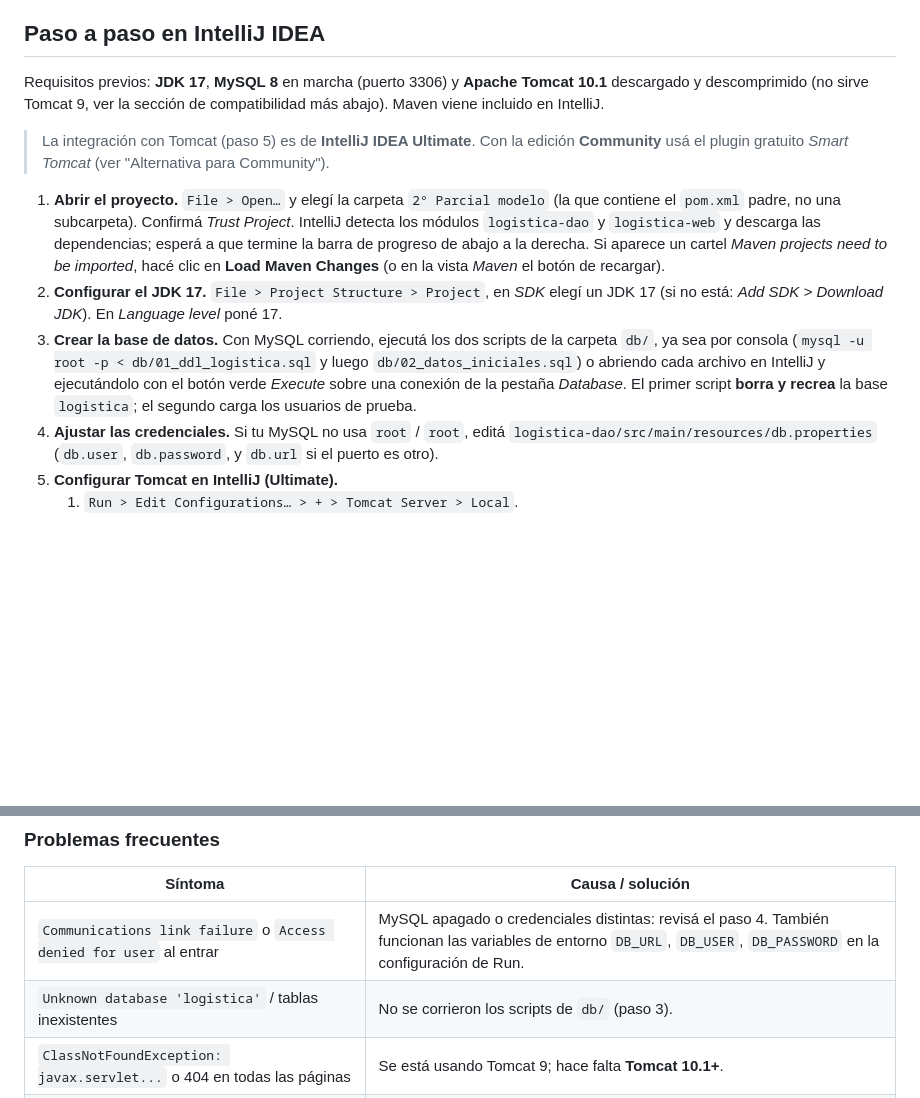
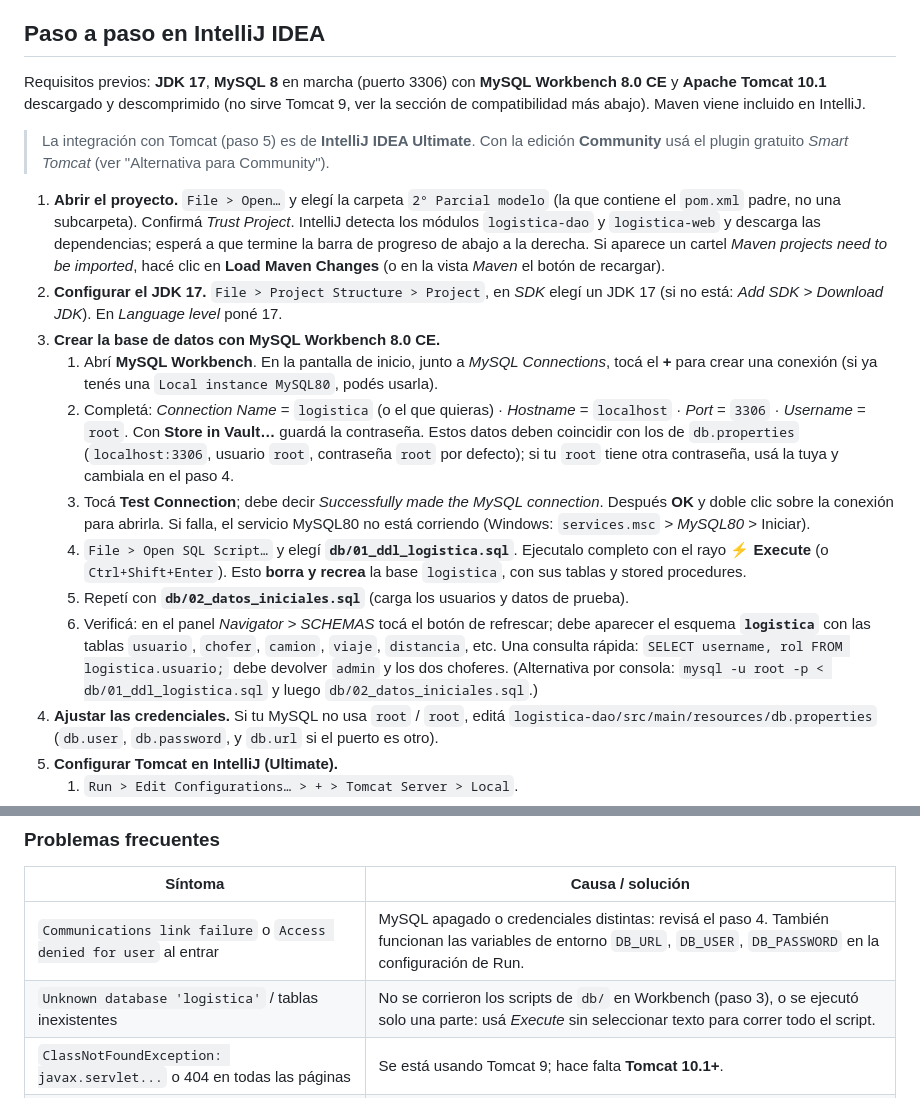
Before and after one commit to Jorpazos/ProgramacionAvanzadaUSALMacrino, a Markdown page: 2° Parcial modelo/README.md, 2 parts joined by grey strips. Drawn GitHub-style; blank space fills up the shorter version.

Commit message:
README: pasos de base de datos con MySQL Workbench 8.0 CE
Co-Authored-By: Claude Sonnet 5.5 <noreply@anthropic.com>
Claude-Session: https://claude.ai/code/session_01UJ9wKq6sG1JaAKYBKr696g

```diff
--- a/2° Parcial modelo/README.md
+++ b/2° Parcial modelo/README.md
@@ -28,7 +28,7 @@ tiempo y tanques, y pantalla de chofer para iniciar/finalizar sus viajes.
 
 ## Paso a paso en IntelliJ IDEA
 
-Requisitos previos: **JDK 17**, **MySQL 8** en marcha (puerto 3306) y **Apache Tomcat 10.1** descargado y descomprimido
+Requisitos previos: **JDK 17**, **MySQL 8** en marcha (puerto 3306) con **MySQL Workbench 8.0 CE** y **Apache Tomcat 10.1** descargado y descomprimido
 (no sirve Tomcat 9, ver la sección de compatibilidad más abajo). Maven viene incluido en IntelliJ.
 
 > La integración con Tomcat (paso 5) es de **IntelliJ IDEA Ultimate**. Con la edición **Community** usá el plugin gratuito
@@ -40,10 +40,22 @@ Requisitos previos: **JDK 17**, **MySQL 8** en marcha (puerto 3306) y **Apache T
    need to be imported*, hacé clic en **Load Maven Changes** (o en la vista *Maven* el botón de recargar).
 2. **Configurar el JDK 17.** `File > Project Structure > Project`, en *SDK* elegí un JDK 17 (si no está: *Add SDK >
    Download JDK*). En *Language level* poné 17.
-3. **Crear la base de datos.** Con MySQL corriendo, ejecutá los dos scripts de la carpeta `db/`, ya sea por consola
-   (`mysql -u root -p < db/01_ddl_logistica.sql` y luego `db/02_datos_iniciales.sql`) o abriendo cada archivo en IntelliJ
-   y ejecutándolo con el botón verde *Execute* sobre una conexión de la pestaña *Database*. El primer script **borra y
-   recrea** la base `logistica`; el segundo carga los usuarios de prueba.
+3. **Crear la base de datos con MySQL Workbench 8.0 CE.**
+   1. Abrí **MySQL Workbench**. En la pantalla de inicio, junto a *MySQL Connections*, tocá el **+** para crear una conexión
+      (si ya tenés una `Local instance MySQL80`, podés usarla).
+   2. Completá: *Connection Name* = `logistica` (o el que quieras) · *Hostname* = `localhost` · *Port* = `3306` ·
+      *Username* = `root`. Con **Store in Vault…** guardá la contraseña. Estos datos deben coincidir con los de
+      `db.properties` (`localhost:3306`, usuario `root`, contraseña `root` por defecto); si tu `root` tiene otra
+      contraseña, usá la tuya y cambiala en el paso 4.
+   3. Tocá **Test Connection**; debe decir *Successfully made the MySQL connection*. Después **OK** y doble clic sobre la
+      conexión para abrirla. Si falla, el servicio MySQL80 no está corriendo (Windows: `services.msc` > *MySQL80* > Iniciar).
+   4. `File > Open SQL Script…` y elegí **`db/01_ddl_logistica.sql`**. Ejecutalo completo con el rayo **⚡ Execute**
+      (o `Ctrl+Shift+Enter`). Esto **borra y recrea** la base `logistica`, con sus tablas y stored procedures.
+   5. Repetí con **`db/02_datos_iniciales.sql`** (carga los usuarios y datos de prueba).
+   6. Verificá: en el panel *Navigator > SCHEMAS* tocá el botón de refrescar; debe aparecer el esquema **`logistica`** con
+      las tablas `usuario`, `chofer`, `camion`, `viaje`, `distancia`, etc. Una consulta rápida:
+      `SELECT username, rol FROM logistica.usuario;` debe devolver `admin` y los dos choferes.
+   (Alternativa por consola: `mysql -u root -p < db/01_ddl_logistica.sql` y luego `db/02_datos_iniciales.sql`.)
 4. **Ajustar las credenciales.** Si tu MySQL no usa `root` / `root`, editá `logistica-dao/src/main/resources/db.properties`
    (`db.user`, `db.password`, y `db.url` si el puerto es otro).
 5. **Configurar Tomcat en IntelliJ (Ultimate).**
@@ -76,7 +88,7 @@ Requisitos previos: **JDK 17**, **MySQL 8** en marcha (puerto 3306) y **Apache T
 | Síntoma | Causa / solución |
 |---|---|
 | `Communications link failure` o `Access denied for user` al entrar | MySQL apagado o credenciales distintas: revisá el paso 4. También funcionan las variables de entorno `DB_URL`, `DB_USER`, `DB_PASSWORD` en la configuración de Run. |
-| `Unknown database 'logistica'` / tablas inexistentes | No se corrieron los scripts de `db/` (paso 3). |
+| `Unknown database 'logistica'` / tablas inexistentes | No se corrieron los scripts de `db/` en Workbench (paso 3), o se ejecutó solo una parte: usá *Execute* sin seleccionar texto para correr todo el script. |
 | `ClassNotFoundException: javax.servlet...` o 404 en todas las páginas | Se está usando Tomcat 9; hace falta **Tomcat 10.1+**. |
 | Aparece `logistica-web:war exploded` pero no `logistica-dao` | Recargá Maven y corré `mvn clean install` (paso 6). |
 | La URL da 404 | Verificá que el *Application context* sea `/logistica` y que el puerto 8080 no lo use otro programa. |
```
